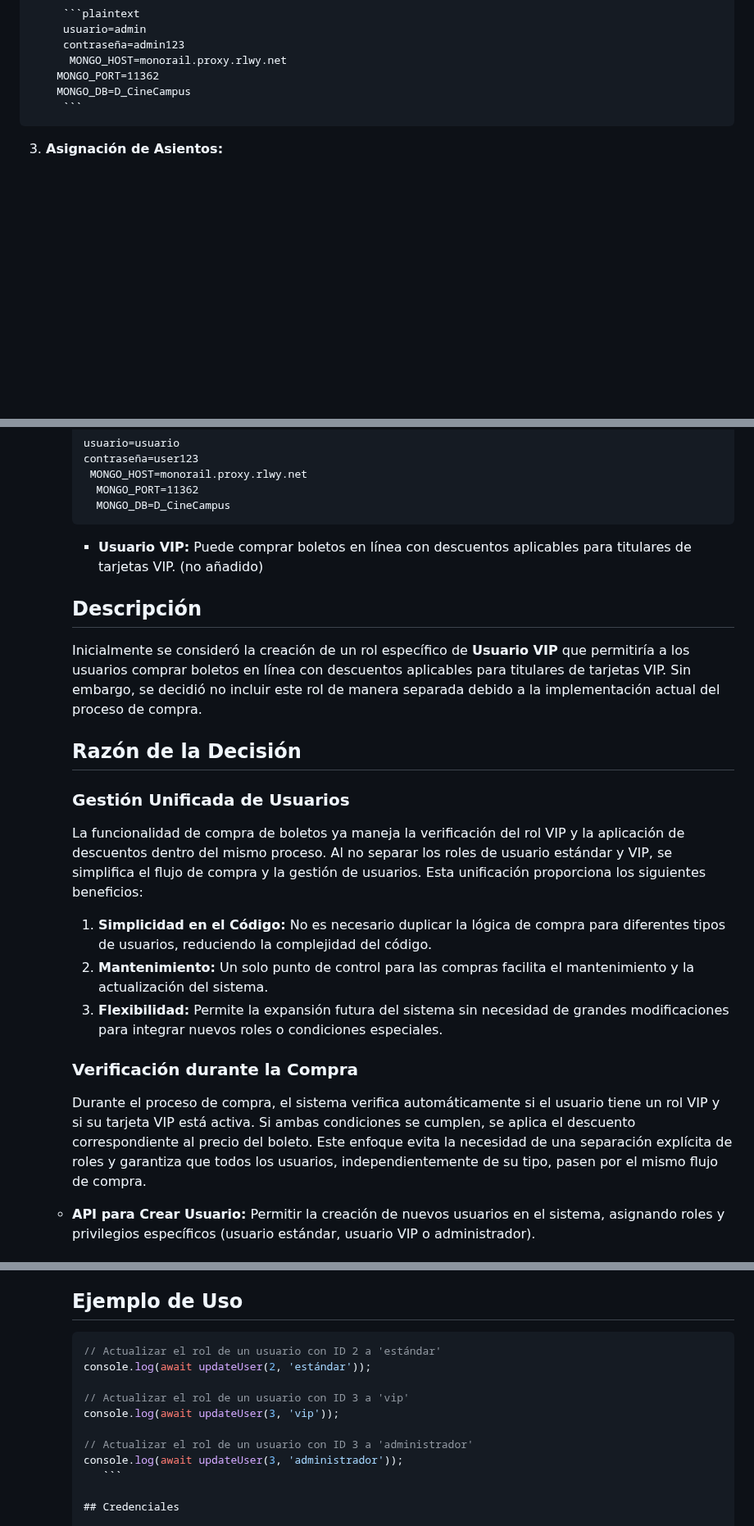
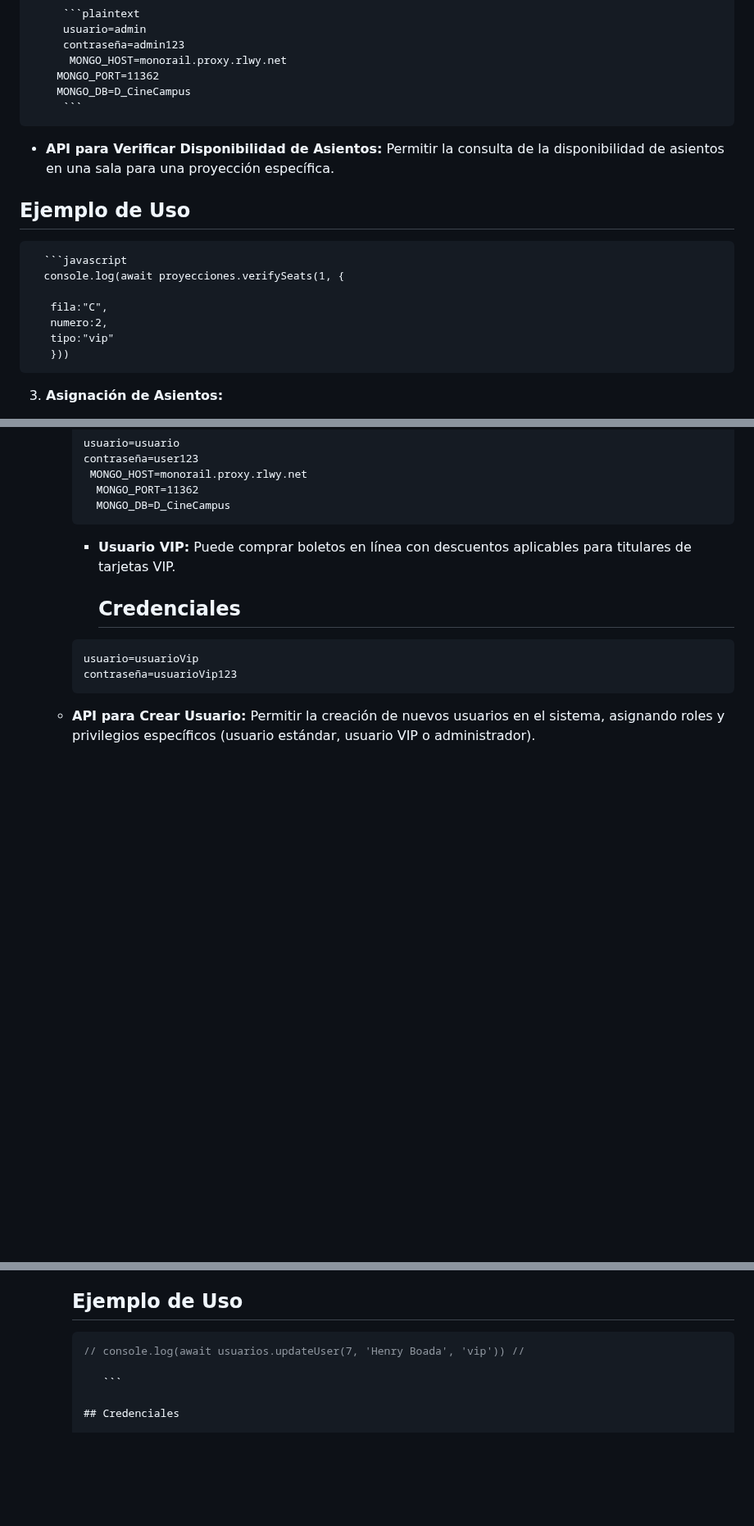
Before and after one commit to Dannaardil/CineCampus, a Markdown page: README.md, 3 parts joined by grey strips. Shown at 82% size. GitHub-like rendering; blank space fills up the shorter version.

Commit message:
docs: :memo: updated documentation

````diff
--- a/README.md
+++ b/README.md
@@ -74,6 +74,17 @@ Desarrollar una serie de APIs para la aplicación web de CineCampus utilizando M
         MONGO_PORT=11362
         MONGO_DB=D_CineCampus
          ```
+ - **API para Verificar Disponibilidad de Asientos:** Permitir la consulta de la disponibilidad de asientos en una sala para una proyección específica.
+
+  ## Ejemplo de Uso
+      ```javascript
+      console.log(await proyecciones.verifySeats(1, {
+
+       fila:"C",
+       numero:2,
+       tipo:"vip"
+       }))
+
 
 
 
@@ -211,26 +222,13 @@ Desarrollar una serie de APIs para la aplicación web de CineCampus utilizando M
 
 
 
-     - **Usuario VIP:** Puede comprar boletos en línea con descuentos aplicables para titulares de tarjetas VIP. (no añadido)
+     - **Usuario VIP:** Puede comprar boletos en línea con descuentos aplicables para titulares de tarjetas VIP.
+         ## Credenciales
 
-
-      ## Descripción
-      Inicialmente se consideró la creación de un rol específico de **Usuario VIP** que permitiría a los usuarios comprar boletos
-      en línea con descuentos aplicables para titulares de tarjetas VIP. Sin embargo, se decidió no incluir este rol de manera separada
-      debido a la implementación actual del proceso de compra.
-
-      ## Razón de la Decisión
-      ### Gestión Unificada de Usuarios
-      La funcionalidad de compra de boletos ya maneja la verificación del rol VIP y la aplicación de descuentos dentro del mismo proceso. Al no separar los roles de usuario estándar y VIP, se simplifica el flujo de compra y la gestión de usuarios. Esta unificación proporciona los siguientes beneficios:
-
-      1. **Simplicidad en el Código:** No es necesario duplicar la lógica de compra para diferentes tipos de usuarios, reduciendo la complejidad del código.
-      2. **Mantenimiento:** Un solo punto de control para las compras facilita el mantenimiento y la actualización del sistema.
-      3. **Flexibilidad:** Permite la expansión futura del sistema sin necesidad de grandes modificaciones para integrar nuevos roles o condiciones especiales.
-
-      ### Verificación durante la Compra
-      Durante el proceso de compra, el sistema verifica automáticamente si el usuario tiene un rol VIP y si su tarjeta VIP está activa. Si ambas condiciones se cumplen, se aplica el descuento correspondiente al precio del boleto. Este enfoque evita la necesidad de una separación explícita de roles y garantiza que todos los usuarios, independientemente de su tipo, pasen por el mismo flujo de compra.
-
-
+      ```plaintext
+      usuario=usuarioVip
+      contraseña=usuarioVip123
+      ```
 
 
    - **API para Crear Usuario:** Permitir la creación de nuevos usuarios en el sistema, asignando roles y privilegios específicos (usuario estándar, usuario VIP o administrador).
@@ -326,14 +324,8 @@ Desarrollar una serie de APIs para la aplicación web de CineCampus utilizando M
       ## Ejemplo de Uso
 
       ```javascript
-      // Actualizar el rol de un usuario con ID 2 a 'estándar'
-      console.log(await updateUser(2, 'estándar'));
+      // console.log(await usuarios.updateUser(7, 'Henry Boada', 'vip')) //
 
-      // Actualizar el rol de un usuario con ID 3 a 'vip'
-      console.log(await updateUser(3, 'vip'));
-
-      // Actualizar el rol de un usuario con ID 3 a 'administrador'
-      console.log(await updateUser(3, 'administrador'));
          ```
 
       ## Credenciales
````
Also changed, not shown: other parts of README.md (+3 -3 lines).
